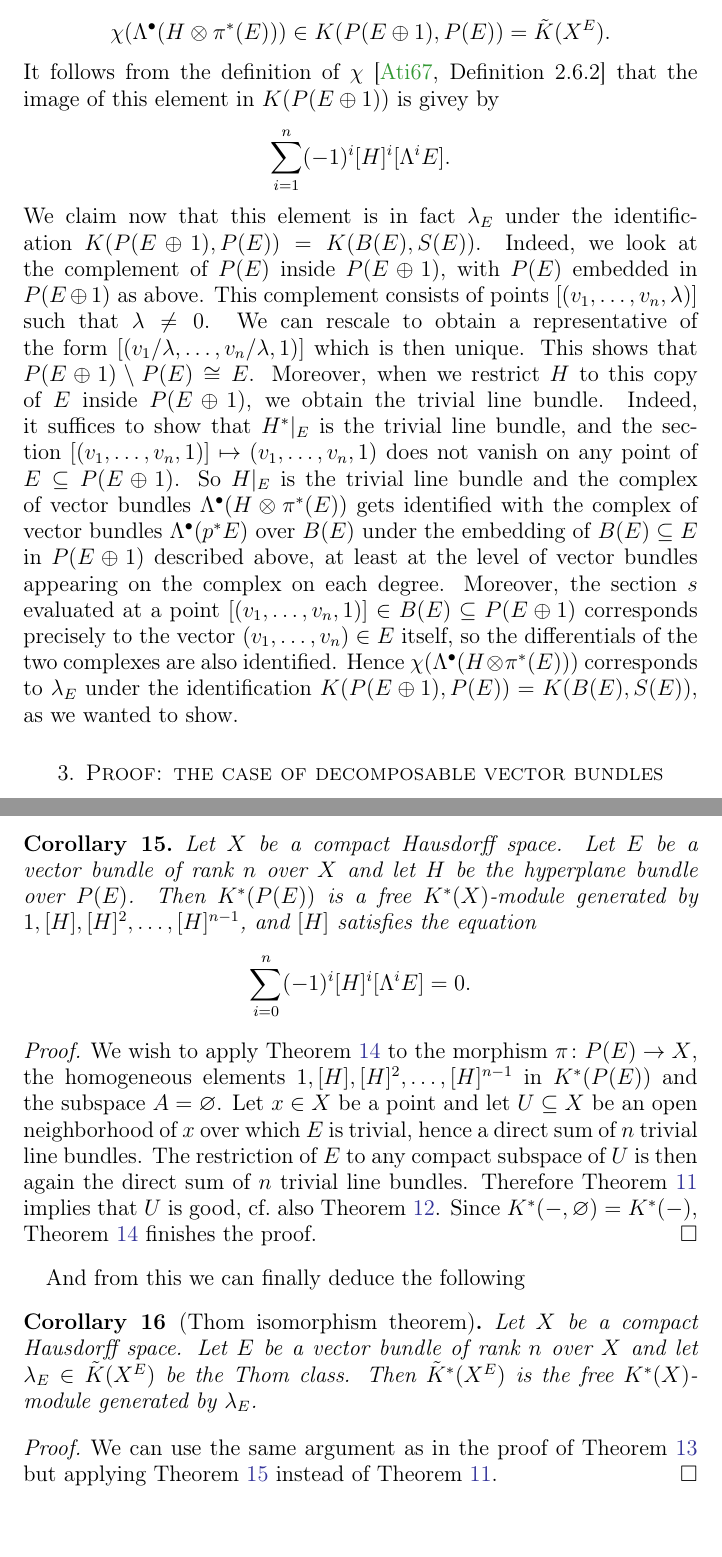
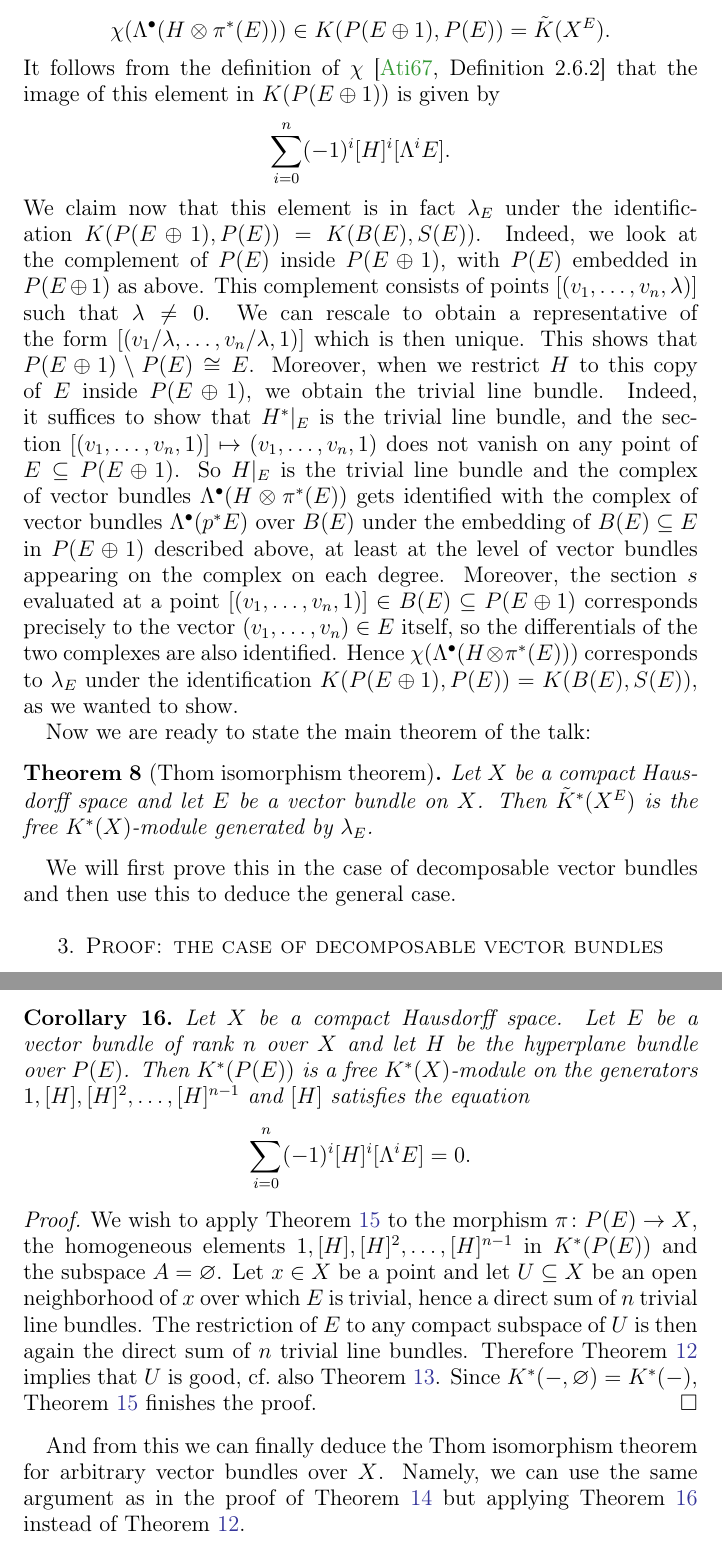
Before and after one commit to pedro-nlb/script-thom-isomorphism, a LaTeX paper (main.tex): two parts of pages 9 and 13 of 14, joined at a grey line, cut so that both start at the same text, the shorter picture padded with empty space. Compiled offline with pdfLaTeX.

Commit message:
Some updates

```diff
--- a/main.tex
+++ b/main.tex
@@ -365,8 +365,8 @@ This zero locus is given by the points $[(v_{1}, \ldots, v_{n}, \lambda)] \in P(
 So the complex is exact over all points in the image of the morphism $P(E) \hookrightarrow P(E \oplus 1)$ given by $[(v_{1}, \ldots, v_{n})] \mapsto [(v_{1}, \ldots, v_{n}, 0)]$.
 Therefore it defines an element
 \[ \chi(\Lambda^{\bullet}(H \otimes \pi^{*}(E))) \in K(P(E \oplus 1), P(E)) = \tilde{K}(X^{E}). \]
-It follows from the definition of $\chi$ \cite[Definition 2.6.2]{ati67} that the image of this element in $K(P(E \oplus 1))$ is givey by
-\[ \sum_{i = 1}^{n} (-1)^{i} [H]^{i}[\Lambda^{i}E]. \]
+It follows from the definition of $\chi$ \cite[Definition 2.6.2]{ati67} that the image of this element in $K(P(E \oplus 1))$ is given by
+\[ \sum_{i = 0}^{n} (-1)^{i} [H]^{i}[\Lambda^{i}E]. \]
 We claim now that this element is in fact $\lambda_{E}$ under the identification $K(P(E \oplus 1), P(E)) = K(B(E),S(E))$.
 Indeed, we look at the complement of $P(E)$ inside $P(E \oplus 1)$, with $P(E)$ embedded in $P(E \oplus 1)$ as above.
 This complement consists of points $[(v_{1}, \ldots, v_{n}, \lambda)]$ such that $\lambda \neq 0$.
@@ -377,6 +377,15 @@ Indeed, it suffices to show that $H^{*}|_{E}$ is the trivial line bundle, and th
 So $H|_{E}$ is the trivial line bundle and the complex of vector bundles $\Lambda^{\bullet}(H \otimes \pi^{*}(E))$ gets identified with the complex of vector bundles $\Lambda^{\bullet}(p^{*}E)$ over $B(E)$ under the embedding of $B(E) \subseteq E$ in $P(E \oplus 1)$ described above, at least at the level of vector bundles appearing on the complex on each degree.
 Moreover, the section $s$ evaluated at a point $[(v_{1}, \ldots, v_{n},1)] \in B(E) \subseteq P(E \oplus 1)$ corresponds precisely to the vector $(v_{1}, \ldots, v_{n}) \in E$ itself, so the differentials of the two complexes are also identified.
 Hence $\chi(\Lambda^{\bullet}(H \otimes \pi^{*}(E)))$ corresponds to $\lambda_{E}$ under the identification $K(P(E \oplus 1), P(E)) = K(B(E),S(E))$, as we wanted to show.
+
+Now we are ready to state the main theorem of the talk:
+
+\begin{thm}[Thom isomorphism theorem]\label{thm:thom}
+  Let $X$ be a compact Hausdorff space and let $E$ be a vector bundle on $X$.
+  Then $\tilde{K}^{*}(X^{E})$ is the free $K^{*}(X)$-module generated by $\lambda_{E}$.
+\end{thm}
+
+We will first prove this in the case of decomposable vector bundles and then use this to deduce the general case.
 
 \section{Proof: the case of decomposable vector bundles}
 
@@ -523,8 +532,8 @@ In order to deduce the general case from the case of decomposable vector bundles
 \begin{cor}\label{cor:generalgraded}
   Let $X$ be a compact Hausdorff space.
   Let $E$ be a vector bundle of rank $n$ over $X$ and let $H$ be the hyperplane bundle over $P(E)$.
-  Then $K^{*}(P(E))$ is a free $K^{*}(X)$-module generated by $1, [H], [H]^{2}, \ldots, [H]^{n-1}$, and $[H]$ satisfies the equation
-  \[ \sum_{i = 0}^{n} (-1)^{i}[H]^{i}[\Lambda^{i}E] = 0. \]
+  Then $K^{*}(P(E))$ is a free $K^{*}(X)$-module on the generators $1, [H], [H]^{2}, \ldots, [H]^{n-1}$ and $[H]$ satisfies the equation
+  \[ \sum_{i = 0}^{n} (-1)^{i}[H]^{i} [ \Lambda^{i}E] = 0. \]
   \begin{proof}
     We wish to apply \Cref{lm:lerayhirsch} to the morphism $\pi \colon P(E) \to X$, the homogeneous elements $1, [H], [H]^{2}, \ldots, [H]^{n-1}$ in $K^{*}(P(E))$ and the subspace $A = \varnothing$.
     Let $x \in X$ be a point and let $U \subseteq X$ be an open neighborhood of $x$ over which $E$ is trivial, hence a direct sum of $n$ trivial line bundles.
@@ -534,16 +543,8 @@ In order to deduce the general case from the case of decomposable vector bundles
   \end{proof}
 \end{cor}
 
-And from this we can finally deduce the following
-
-\begin{cor}[Thom isomorphism theorem]\label{cor:generalthom}
-  Let $X$ be a compact Hausdorff space.
-  Let $E$ be a vector bundle of rank $n$ over $X$ and let $\lambda_{E} \in \tilde{K}(X^{E})$ be the Thom class.
-  Then $\tilde{K}^{*}(X^{E})$ is the free $K^{*}(X)$-module generated by $\lambda_{E}$.
-  \begin{proof}
-    We can use the same argument as in the proof of \Cref{prop:sumthom} but applying \Cref{cor:generalgraded} instead of \Cref{prop:sumgraded}.
-  \end{proof}
-\end{cor}
+And from this we can finally deduce the Thom isomorphism theorem for arbitrary vector bundles over $X$.
+Namely, we can use the same argument as in the proof of \Cref{prop:sumthom} but applying \Cref{cor:generalgraded} instead of \Cref{prop:sumgraded}.
 
 \bibliographystyle{alpha}
 \bibliography{main}
```
Also changed, not shown: main.pdf, main.tex (10 more changed lines).
